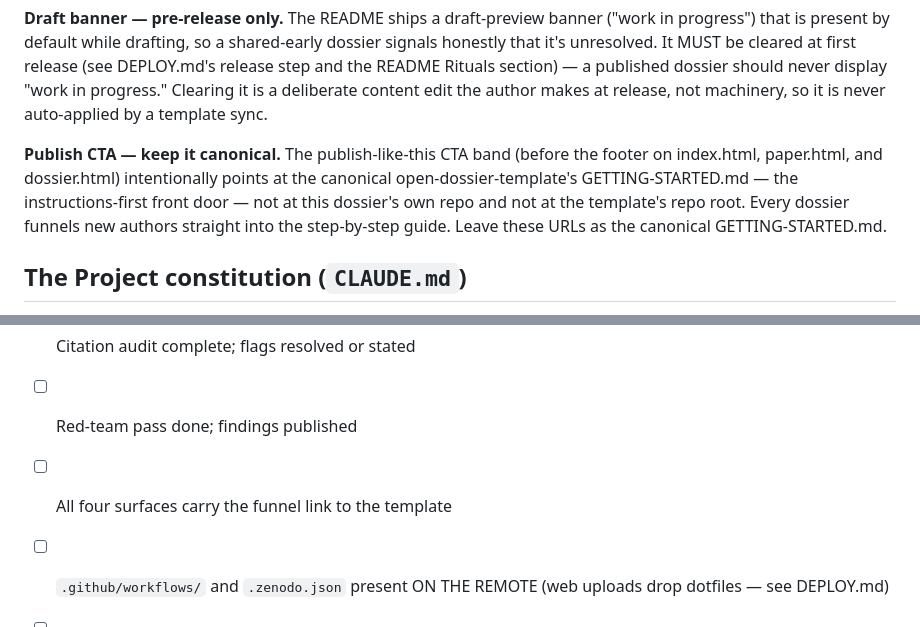
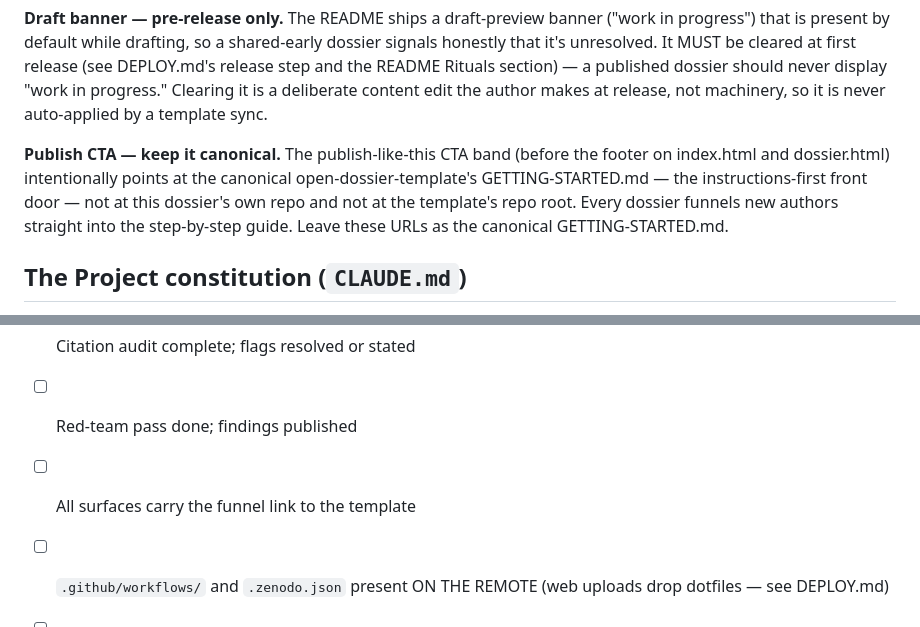
Before and after one commit to m4gr4th34/dossier-QC-Accelerate, a Markdown page: AUTHORING.md, 2 parts joined by grey strips. Rendered like a GitHub page.

```diff
--- a/AUTHORING.md
+++ b/AUTHORING.md
@@ -240,7 +259,7 @@ at first release (see DEPLOY.md's release step and the README Rituals section)
 deliberate content edit the author makes at release, not machinery, so it is
 never auto-applied by a template sync.
 
-**Publish CTA — keep it canonical.** The publish-like-this CTA band (before the footer on index.html, paper.html, and dossier.html) intentionally points at the canonical open-dossier-template's GETTING-STARTED.md — the instructions-first front door — not at this dossier's own repo and not at the template's repo root. Every dossier funnels new authors straight into the step-by-step guide. Leave these URLs as the canonical GETTING-STARTED.md.
+**Publish CTA — keep it canonical.** The publish-like-this CTA band (before the footer on index.html and dossier.html) intentionally points at the canonical open-dossier-template's GETTING-STARTED.md — the instructions-first front door — not at this dossier's own repo and not at the template's repo root. Every dossier funnels new authors straight into the step-by-step guide. Leave these URLs as the canonical GETTING-STARTED.md.
 
 ## The Project constitution (`CLAUDE.md`)
 
@@ -292,7 +311,7 @@ creativity on the content, not the chrome.
 - [ ] Every ledger label true; unverified claims hedged in prose
 - [ ] Citation audit complete; flags resolved or stated
 - [ ] Red-team pass done; findings published
-- [ ] All four surfaces carry the funnel link to the template
+- [ ] All surfaces carry the funnel link to the template
 - [ ] `.github/workflows/` and `.zenodo.json` present ON THE REMOTE
       (web uploads drop dotfiles — see DEPLOY.md)
 - [ ] Acknowledgments state the actual review basis
```
Also changed, not shown: other parts of AUTHORING.md (+27 -8 lines).
